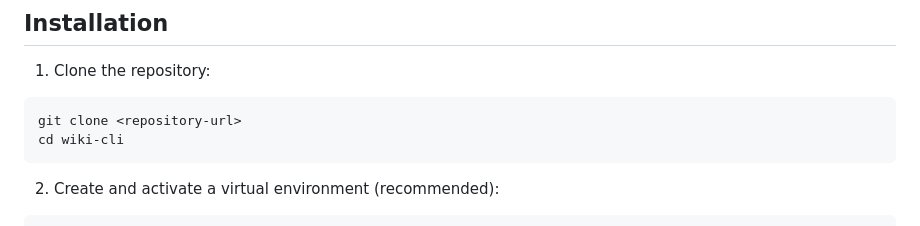
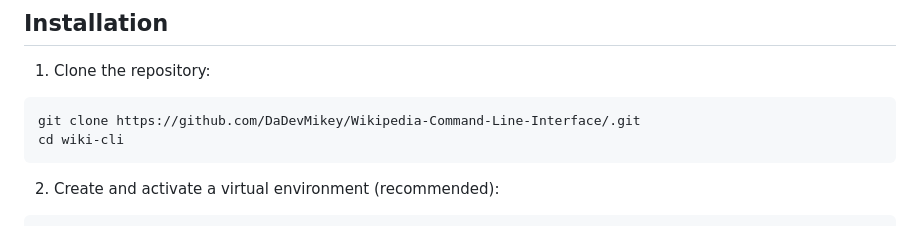
Before and after one commit to DaDevMikey/Wikipedia-Command-Line-Interface, a Markdown page: readme.md, the part around the change. Drawn GitHub-style.

````diff
--- a/readme.md
+++ b/readme.md
@@ -15,7 +15,7 @@ A command-line interface for Wikipedia that allows you to search, read articles,
 
 1. Clone the repository:
 ```bash
-git clone <repository-url>
+git clone https://github.com/DaDevMikey/Wikipedia-Command-Line-Interface/.git
 cd wiki-cli
 ```
 
````
